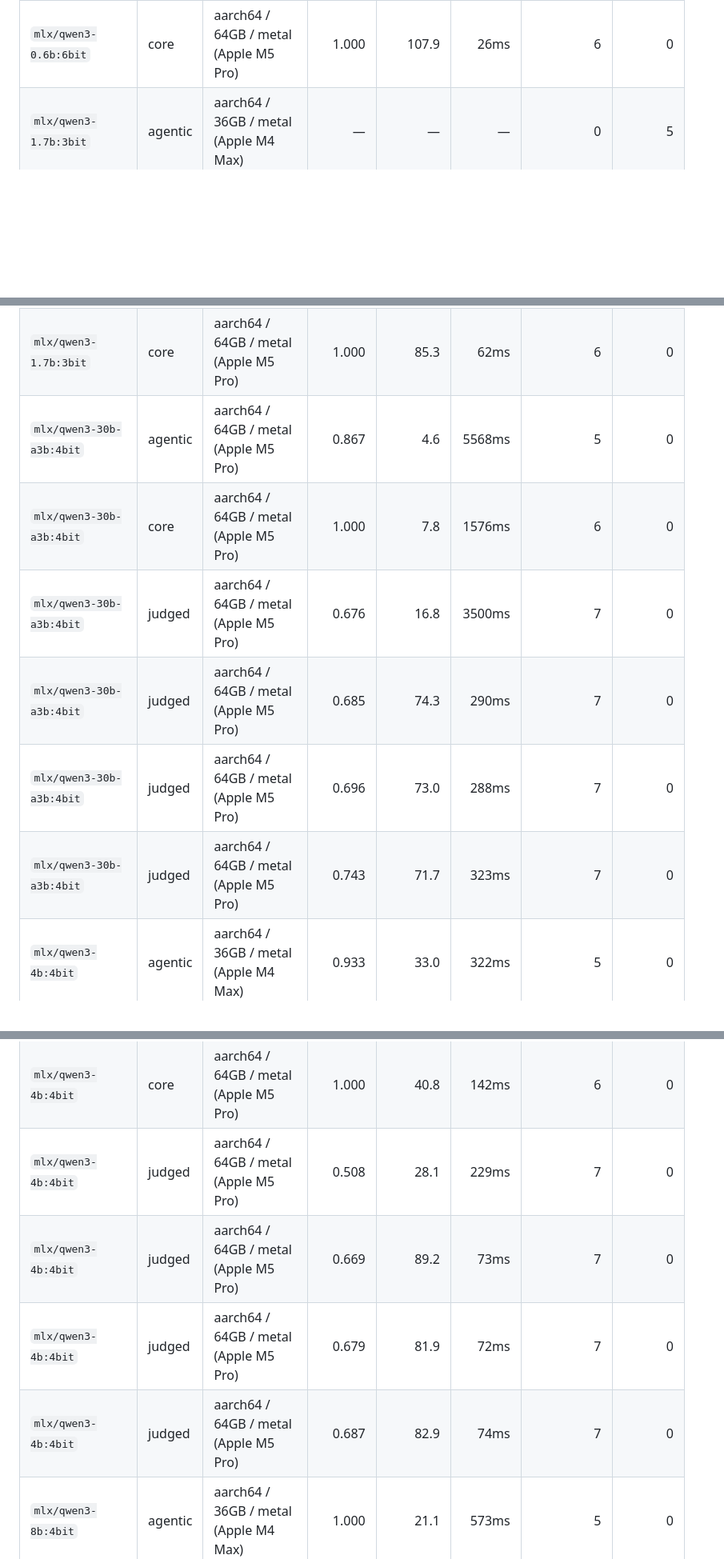
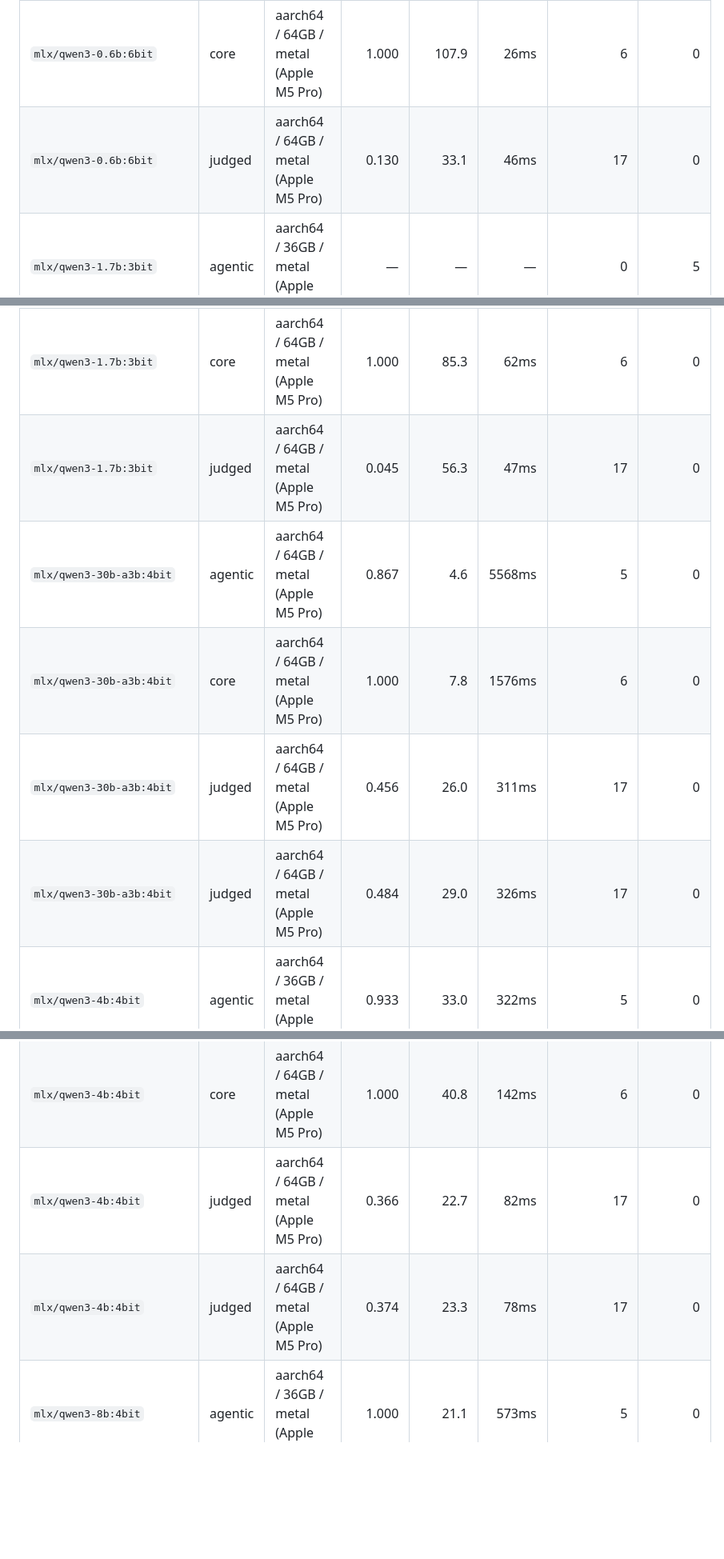
Before and after one commit to Parslee-ai/car-releases, a Markdown page: LEADERBOARD.md, 3 parts joined by grey strips. Shown at 80% size. GitHub-like rendering; blank space fills up the shorter version.

```diff
--- a/LEADERBOARD.md
+++ b/LEADERBOARD.md
@@ -18,25 +26,23 @@ always read perf alongside its machine. Contribute via
 | `mlx/qwen3-0.6b:6bit` | agentic | aarch64 / 64GB / metal (Apple M5 Pro) | — | — | — | 0 | 5 |
 | `mlx/qwen3-0.6b:6bit` | core | aarch64 / 36GB / metal (Apple M4 Max) | 1.000 | 86.0 | 21ms | 6 | 0 |
 | `mlx/qwen3-0.6b:6bit` | core | aarch64 / 64GB / metal (Apple M5 Pro) | 1.000 | 107.9 | 26ms | 6 | 0 |
+| `mlx/qwen3-0.6b:6bit` | judged | aarch64 / 64GB / metal (Apple M5 Pro) | 0.130 | 33.1 | 46ms | 17 | 0 |
 | `mlx/qwen3-1.7b:3bit` | agentic | aarch64 / 36GB / metal (Apple M4 Max) | — | — | — | 0 | 5 |
 | `mlx/qwen3-1.7b:3bit` | agentic | aarch64 / 64GB / metal (Apple M4 Max) | — | — | — | 0 | 5 |
 | `mlx/qwen3-1.7b:3bit` | agentic | aarch64 / 64GB / metal (Apple M5 Pro) | — | — | — | 0 | 5 |
 | `mlx/qwen3-1.7b:3bit` | core | aarch64 / 36GB / metal (Apple M4 Max) | 1.000 | 93.7 | 46ms | 6 | 0 |
 | `mlx/qwen3-1.7b:3bit` | core | aarch64 / 64GB / metal (Apple M5 Pro) | 1.000 | 85.3 | 62ms | 6 | 0 |
+| `mlx/qwen3-1.7b:3bit` | judged | aarch64 / 64GB / metal (Apple M5 Pro) | 0.045 | 56.3 | 47ms | 17 | 0 |
 | `mlx/qwen3-30b-a3b:4bit` | agentic | aarch64 / 64GB / metal (Apple M5 Pro) | 0.867 | 4.6 | 5568ms | 5 | 0 |
 | `mlx/qwen3-30b-a3b:4bit` | core | aarch64 / 64GB / metal (Apple M5 Pro) | 1.000 | 7.8 | 1576ms | 6 | 0 |
-| `mlx/qwen3-30b-a3b:4bit` | judged | aarch64 / 64GB / metal (Apple M5 Pro) | 0.676 | 16.8 | 3500ms | 7 | 0 |
-| `mlx/qwen3-30b-a3b:4bit` | judged | aarch64 / 64GB / metal (Apple M5 Pro) | 0.685 | 74.3 | 290ms | 7 | 0 |
-| `mlx/qwen3-30b-a3b:4bit` | judged | aarch64 / 64GB / metal (Apple M5 Pro) | 0.696 | 73.0 | 288ms | 7 | 0 |
-| `mlx/qwen3-30b-a3b:4bit` | judged | aarch64 / 64GB / metal (Apple M5 Pro) | 0.743 | 71.7 | 323ms | 7 | 0 |
+| `mlx/qwen3-30b-a3b:4bit` | judged | aarch64 / 64GB / metal (Apple M5 Pro) | 0.456 | 26.0 | 311ms | 17 | 0 |
+| `mlx/qwen3-30b-a3b:4bit` | judged | aarch64 / 64GB / metal (Apple M5 Pro) | 0.484 | 29.0 | 326ms | 17 | 0 |
 | `mlx/qwen3-4b:4bit` | agentic | aarch64 / 36GB / metal (Apple M4 Max) | 0.933 | 33.0 | 322ms | 5 | 0 |
 | `mlx/qwen3-4b:4bit` | agentic | aarch64 / 64GB / metal (Apple M5 Pro) | 0.933 | 8.9 | 459ms | 5 | 0 |
 | `mlx/qwen3-4b:4bit` | core | aarch64 / 36GB / metal (Apple M4 Max) | 1.000 | 46.1 | 102ms | 6 | 0 |
 | `mlx/qwen3-4b:4bit` | core | aarch64 / 64GB / metal (Apple M5 Pro) | 1.000 | 40.8 | 142ms | 6 | 0 |
-| `mlx/qwen3-4b:4bit` | judged | aarch64 / 64GB / metal (Apple M5 Pro) | 0.508 | 28.1 | 229ms | 7 | 0 |
-| `mlx/qwen3-4b:4bit` | judged | aarch64 / 64GB / metal (Apple M5 Pro) | 0.669 | 89.2 | 73ms | 7 | 0 |
-| `mlx/qwen3-4b:4bit` | judged | aarch64 / 64GB / metal (Apple M5 Pro) | 0.679 | 81.9 | 72ms | 7 | 0 |
-| `mlx/qwen3-4b:4bit` | judged | aarch64 / 64GB / metal (Apple M5 Pro) | 0.687 | 82.9 | 74ms | 7 | 0 |
+| `mlx/qwen3-4b:4bit` | judged | aarch64 / 64GB / metal (Apple M5 Pro) | 0.366 | 22.7 | 82ms | 17 | 0 |
+| `mlx/qwen3-4b:4bit` | judged | aarch64 / 64GB / metal (Apple M5 Pro) | 0.374 | 23.3 | 78ms | 17 | 0 |
 | `mlx/qwen3-8b:4bit` | agentic | aarch64 / 36GB / metal (Apple M4 Max) | 1.000 | 21.1 | 573ms | 5 | 0 |
 | `mlx/qwen3-8b:4bit` | agentic | aarch64 / 64GB / metal (Apple M5 Pro) | 1.000 | 11.2 | 838ms | 5 | 0 |
 | `mlx/qwen3-8b:4bit` | core | aarch64 / 36GB / metal (Apple M4 Max) | 1.000 | 28.4 | 174ms | 6 | 0 |
```
Also changed, not shown: other parts of LEADERBOARD.md (+56 -20 lines).
